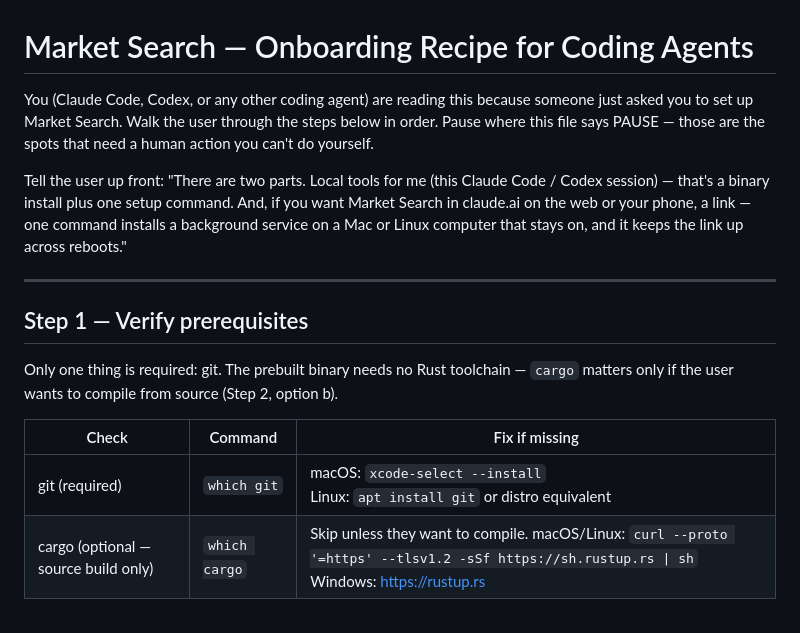
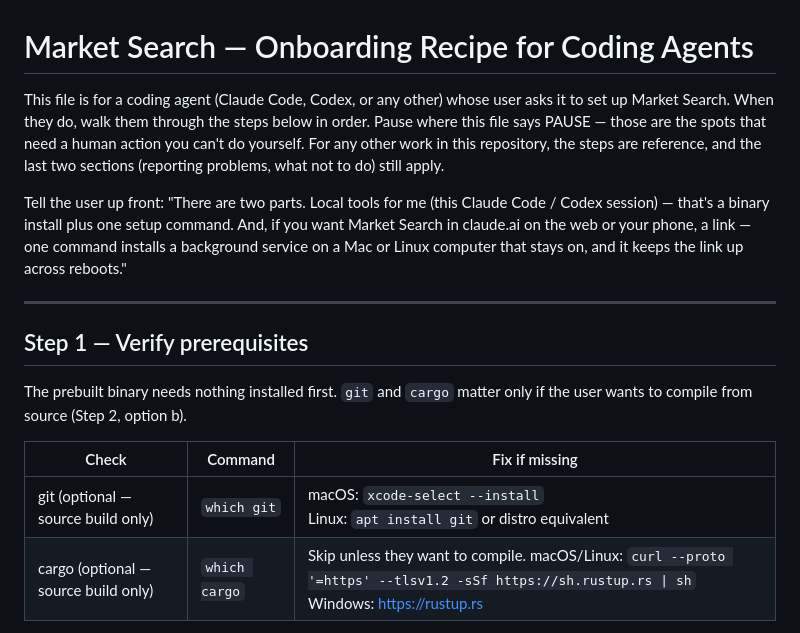
Before and after one commit to efoltyn/market-search, a Markdown page: CLAUDE.md, the part around the change. Drawn GitHub-style.

Commit message:
CLAUDE.md: setup steps apply when the user asks for setup; git is needed only for a source build
Co-Authored-By: Claude <noreply@anthropic.com>
Claude-Session: https://claude.ai/code/session_01JfSKYacMeVsVCg7h8c24VZ

```diff
--- a/CLAUDE.md
+++ b/CLAUDE.md
@@ -1,9 +1,11 @@
 # Market Search — Onboarding Recipe for Coding Agents
 
-You (Claude Code, Codex, or any other coding agent) are reading this
-because someone just asked you to set up Market Search. Walk the user
-through the steps below in order. Pause where this file says PAUSE —
-those are the spots that need a human action you can't do yourself.
+This file is for a coding agent (Claude Code, Codex, or any other) whose
+user asks it to set up Market Search. When they do, walk them through
+the steps below in order. Pause where this file says PAUSE — those are
+the spots that need a human action you can't do yourself. For any other
+work in this repository, the steps are reference, and the last two
+sections (reporting problems, what not to do) still apply.
 
 Tell the user up front: "There are two parts. Local tools for me (this
 Claude Code / Codex session) — that's a binary install plus one setup
@@ -15,13 +17,12 @@ Linux computer that stays on, and it keeps the link up across reboots."
 
 ## Step 1 — Verify prerequisites
 
-Only one thing is required: git. The prebuilt binary needs no Rust
-toolchain — `cargo` matters only if the user wants to compile from
-source (Step 2, option b).
+The prebuilt binary needs nothing installed first. `git` and `cargo`
+matter only if the user wants to compile from source (Step 2, option b).
 
 | Check | Command | Fix if missing |
 |---|---|---|
-| git (required) | `which git` | macOS: `xcode-select --install`<br/>Linux: `apt install git` or distro equivalent |
+| git (optional — source build only) | `which git` | macOS: `xcode-select --install`<br/>Linux: `apt install git` or distro equivalent |
 | cargo (optional — source build only) | `which cargo` | Skip unless they want to compile. macOS/Linux: `curl --proto '=https' --tlsv1.2 -sSf https://sh.rustup.rs \| sh`<br/>Windows: https://rustup.rs |
 
 Don't stop the setup if `cargo` is missing — just take the prebuilt path below.
```
